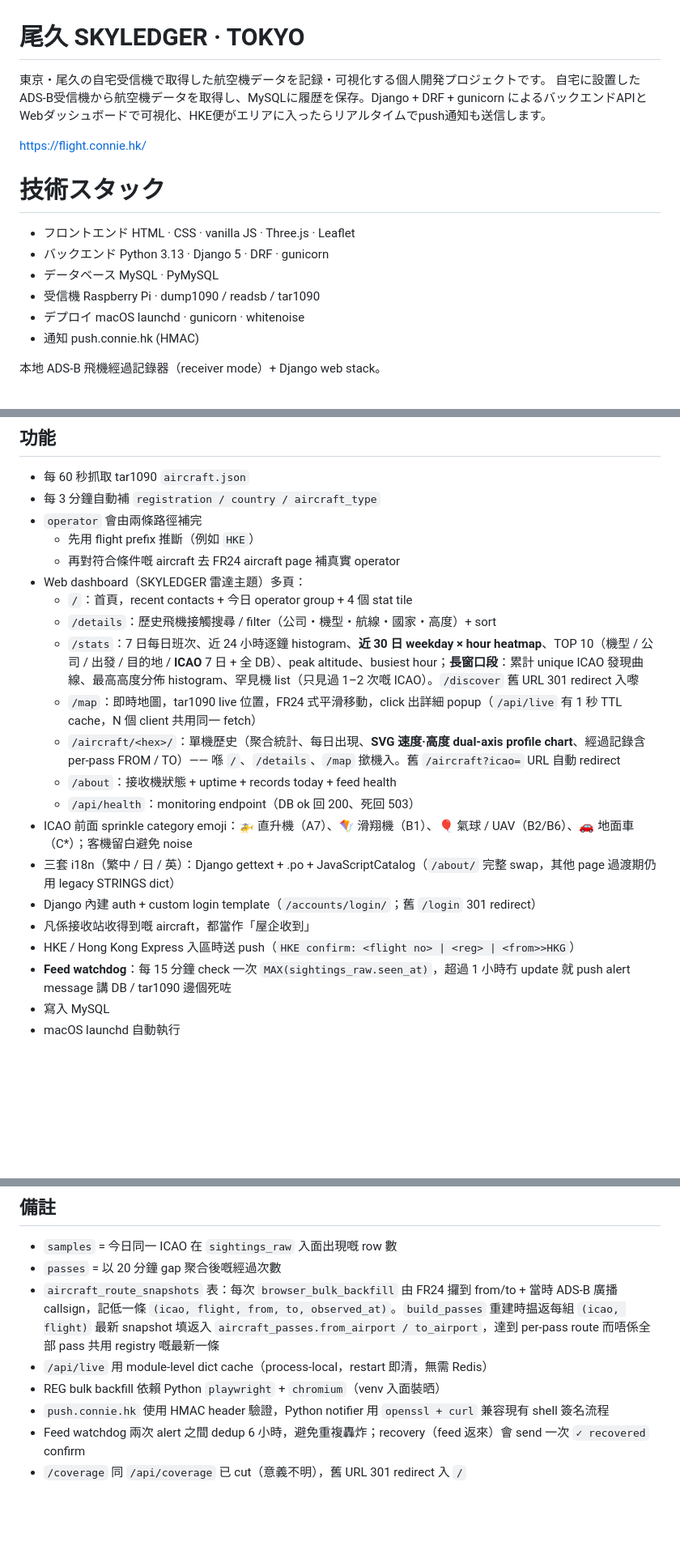
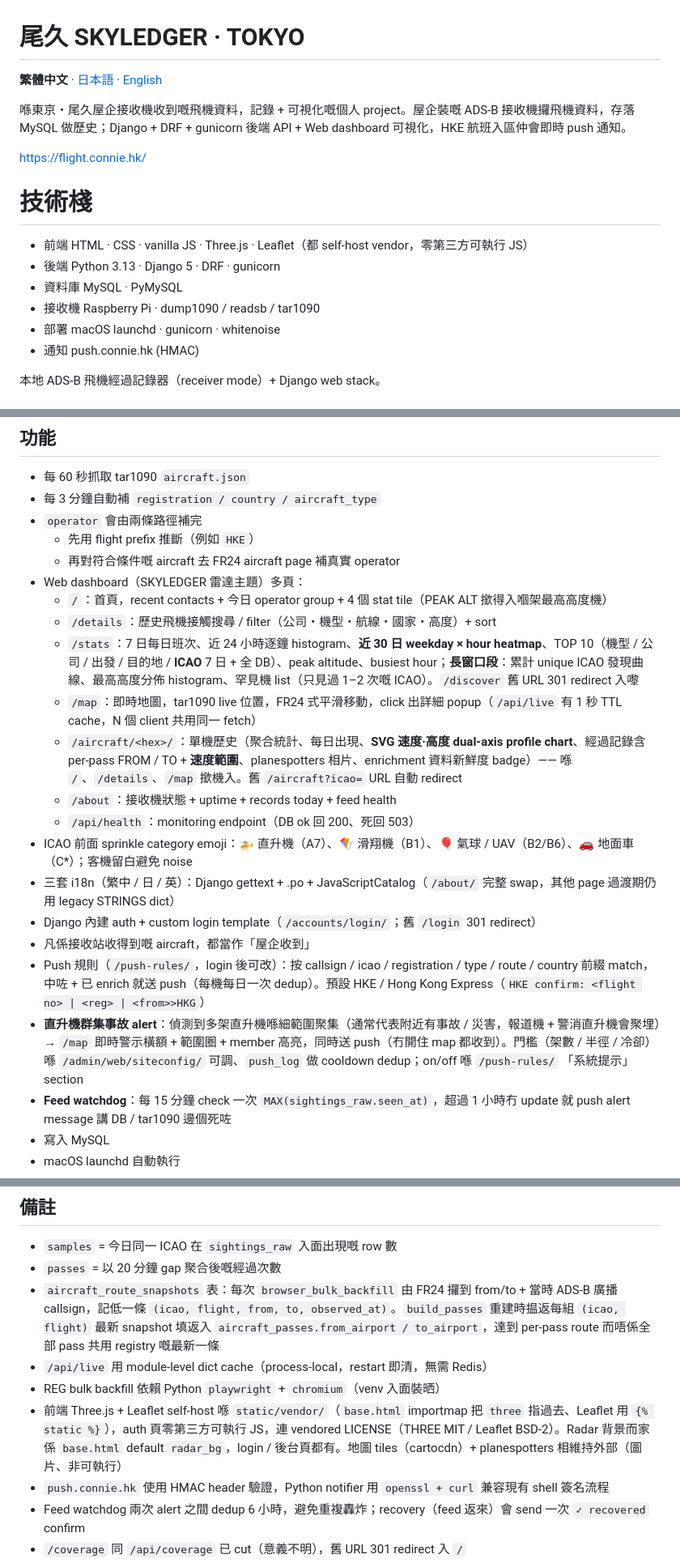
Before and after one commit to 0xc0nn1e/oguskyledger, a Markdown page: README.md, 3 parts joined by grey strips. Shown at 81% size. Drawn GitHub-style; blank space fills up the shorter version.

```diff
--- a/README.md
+++ b/README.md
@@ -1,20 +1,21 @@
 # 尾久 SKYLEDGER · TOKYO
 
-東京・尾久の自宅受信機で取得した航空機データを記録・可視化する個人開発プロジェクトです。
-自宅に設置したADS-B受信機から航空機データを取得し、MySQLに履歴を保存。Django + DRF + gunicorn によるバックエンドAPIとWebダッシュボードで可視化、HKE便がエリアに入ったらリアルタイムでpush通知も送信します。
+**繁體中文** · [日本語](README.ja.md) · [English](README.en.md)
+
+喺東京・尾久屋企接收機收到嘅飛機資料，記錄 + 可視化嘅個人 project。屋企裝嘅 ADS-B 接收機攞飛機資料，存落 MySQL 做歷史；Django + DRF + gunicorn 後端 API + Web dashboard 可視化，HKE 航班入區仲會即時 push 通知。
 
 https://flight.connie.hk/
 
-# 技術スタック
-- フロントエンド
- HTML · CSS · vanilla JS · Three.js · Leaflet
-- バックエンド
+# 技術棧
+- 前端
+ HTML · CSS · vanilla JS · Three.js · Leaflet（都 self-host vendor，零第三方可執行 JS）
+- 後端
 Python 3.13 · Django 5 · DRF · gunicorn
-- データベース
+- 資料庫
 MySQL · PyMySQL
-- 受信機
+- 接收機
 Raspberry Pi · dump1090 / readsb / tar1090
-- デプロイ
+- 部署
 macOS launchd · gunicorn · whitenoise
 - 通知
 push.connie.hk (HMAC)
@@ -48,18 +49,19 @@ push.connie.hk (HMAC)
   - 先用 flight prefix 推斷（例如 `HKE`）
   - 再對符合條件嘅 aircraft 去 FR24 aircraft page 補真實 operator
 - Web dashboard（SKYLEDGER 雷達主題）多頁：
-  - `/`：首頁，recent contacts + 今日 operator group + 4 個 stat tile
+  - `/`：首頁，recent contacts + 今日 operator group + 4 個 stat tile（PEAK ALT 撳得入嗰架最高高度機）
   - `/details`：歷史飛機接觸搜尋 / filter（公司・機型・航線・國家・高度）+ sort
   - `/stats`：7 日每日班次、近 24 小時逐鐘 histogram、**近 30 日 weekday × hour heatmap**、TOP 10（機型 / 公司 / 出發 / 目的地 / **ICAO** 7 日 + 全 DB）、peak altitude、busiest hour；**長窗口段**：累計 unique ICAO 發現曲線、最高高度分佈 histogram、罕見機 list（只見過 1–2 次嘅 ICAO）。`/discover` 舊 URL 301 redirect 入嚟
   - `/map`：即時地圖，tar1090 live 位置，FR24 式平滑移動，click 出詳細 popup（`/api/live` 有 1 秒 TTL cache，N 個 client 共用同一 fetch）
-  - `/aircraft/<hex>/`：單機歷史（聚合統計、每日出現、**SVG 速度·高度 dual-axis profile chart**、經過記錄含 per-pass FROM / TO）—— 喺 `/`、`/details`、`/map` 撳機入。舊 `/aircraft?icao=` URL 自動 redirect
+  - `/aircraft/<hex>/`：單機歷史（聚合統計、每日出現、**SVG 速度·高度 dual-axis profile chart**、經過記錄含 per-pass FROM / TO + **速度範圍**、planespotters 相片、enrichment 資料新鮮度 badge）—— 喺 `/`、`/details`、`/map` 撳機入。舊 `/aircraft?icao=` URL 自動 redirect
   - `/about`：接收機狀態 + uptime + records today + feed health
   - `/api/health`：monitoring endpoint（DB ok 回 200、死回 503）
 - ICAO 前面 sprinkle category emoji：🚁 直升機（A7）、🪁 滑翔機（B1）、🎈 氣球 / UAV（B2/B6）、🚗 地面車（C\*）；客機留白避免 noise
 - 三套 i18n（繁中 / 日 / 英）：Django gettext + .po + JavaScriptCatalog（`/about/` 完整 swap，其他 page 過渡期仍用 legacy STRINGS dict）
 - Django 內建 auth + custom login template（`/accounts/login/`；舊 `/login` 301 redirect）
 - 凡係接收站收得到嘅 aircraft，都當作「屋企收到」
-- HKE / Hong Kong Express 入區時送 push（`HKE confirm: <flight no> | <reg> | <from>>HKG`）
+- Push 規則（`/push-rules/`，login 後可改）：按 callsign / icao / registration / type / route / country 前綴 match，中咗 + 已 enrich 就送 push（每機每日一次 dedup）。預設 HKE / Hong Kong Express（`HKE confirm: <flight no> | <reg> | <from>>HKG`）
+- **直升機群集事故 alert**：偵測到多架直升機喺細範圍聚集（通常代表附近有事故 / 災害，報道機 + 警消直升機會聚埋）→ `/map` 即時警示橫額 + 範圍圈 + member 高亮，同時送 push（冇開住 map 都收到）。門檻（架數 / 半徑 / 冷卻）喺 `/admin/web/siteconfig/` 可調、`push_log` 做 cooldown dedup；on/off 喺 `/push-rules/` 「系統提示」section
 - **Feed watchdog**：每 15 分鐘 check 一次 `MAX(sightings_raw.seen_at)`，超過 1 小時冇 update 就 push alert message 講 DB / tar1090 邊個死咗
 - 寫入 MySQL
 - macOS launchd 自動執行
@@ -182,6 +184,7 @@ JSON API：
 - `aircraft_route_snapshots` 表：每次 `browser_bulk_backfill` 由 FR24 攞到 from/to + 當時 ADS-B 廣播 callsign，記低一條 `(icao, flight, from, to, observed_at)`。`build_passes` 重建時揾返每組 `(icao, flight)` 最新 snapshot 填返入 `aircraft_passes.from_airport / to_airport`，達到 per-pass route 而唔係全部 pass 共用 registry 嘅最新一條
 - `/api/live` 用 module-level dict cache（process-local，restart 即清，無需 Redis）
 - REG bulk backfill 依賴 Python `playwright` + `chromium`（venv 入面裝晒）
+- 前端 Three.js + Leaflet self-host 喺 `static/vendor/`（`base.html` importmap 把 `three` 指過去、Leaflet 用 `{% static %}`），auth 頁零第三方可執行 JS，連 vendored LICENSE（THREE MIT / Leaflet BSD-2）。Radar 背景而家係 `base.html` default `radar_bg`，login / 後台頁都有。地圖 tiles（cartocdn）+ planespotters 相維持外部（圖片、非可執行）
 - `push.connie.hk` 使用 HMAC header 驗證，Python notifier 用 `openssl + curl` 兼容現有 shell 簽名流程
 - Feed watchdog 兩次 alert 之間 dedup 6 小時，避免重複轟炸；recovery（feed 返來）會 send 一次 `✓ recovered` confirm
 - `/coverage` 同 `/api/coverage` 已 cut（意義不明），舊 URL 301 redirect 入 `/`
```
Also changed, not shown: README.en.md (added, +191 -0 lines), README.ja.md (added, +192 -0 lines).
